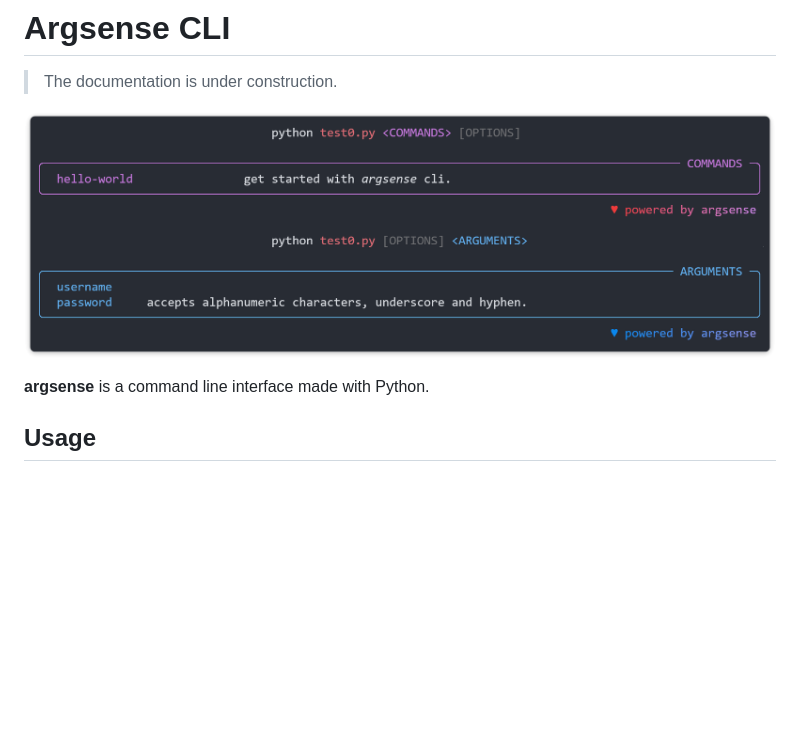
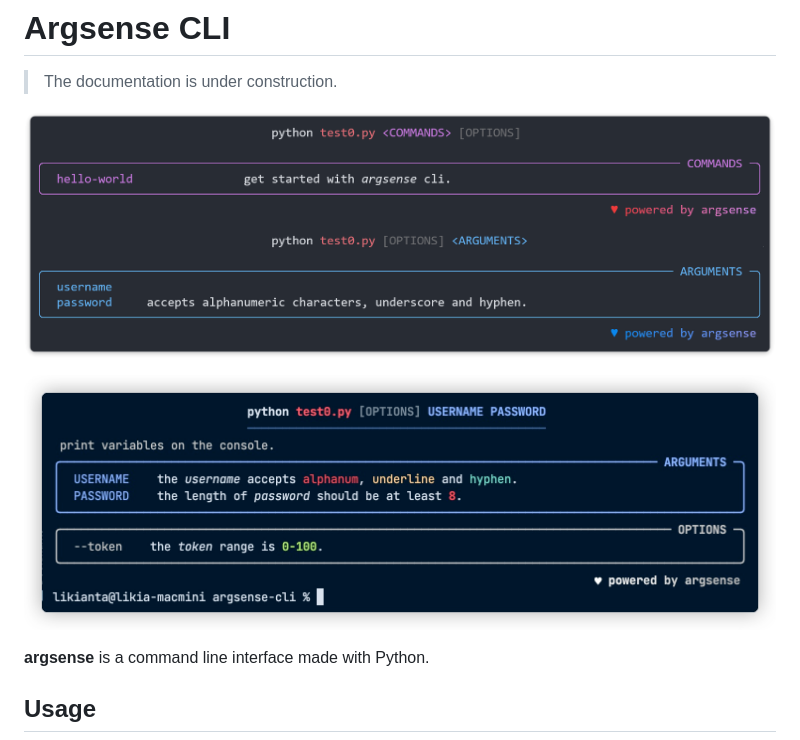
Before and after one commit to likianta/argsense-cli, a Markdown page: README.md, the part around the change. Drawn GitHub-style; pictures changed too: .assets/20220606164759.jpg (added); blank space fills up the shorter version.

Commit message:
docs: post latest screenshot

```diff
--- a/README.md
+++ b/README.md
@@ -2,7 +2,9 @@
 
 > The documentation is under construction.
 
-![](.assets/gQqE28Z6lC.png)
+![](.assets/gQqE28Z6lC.png "(outdated)")
+
+![](.assets/20220606164759.jpg "latest")
 
 **argsense** is a command line interface made with Python.
 
```
Also changed, not shown: 3 other files.
